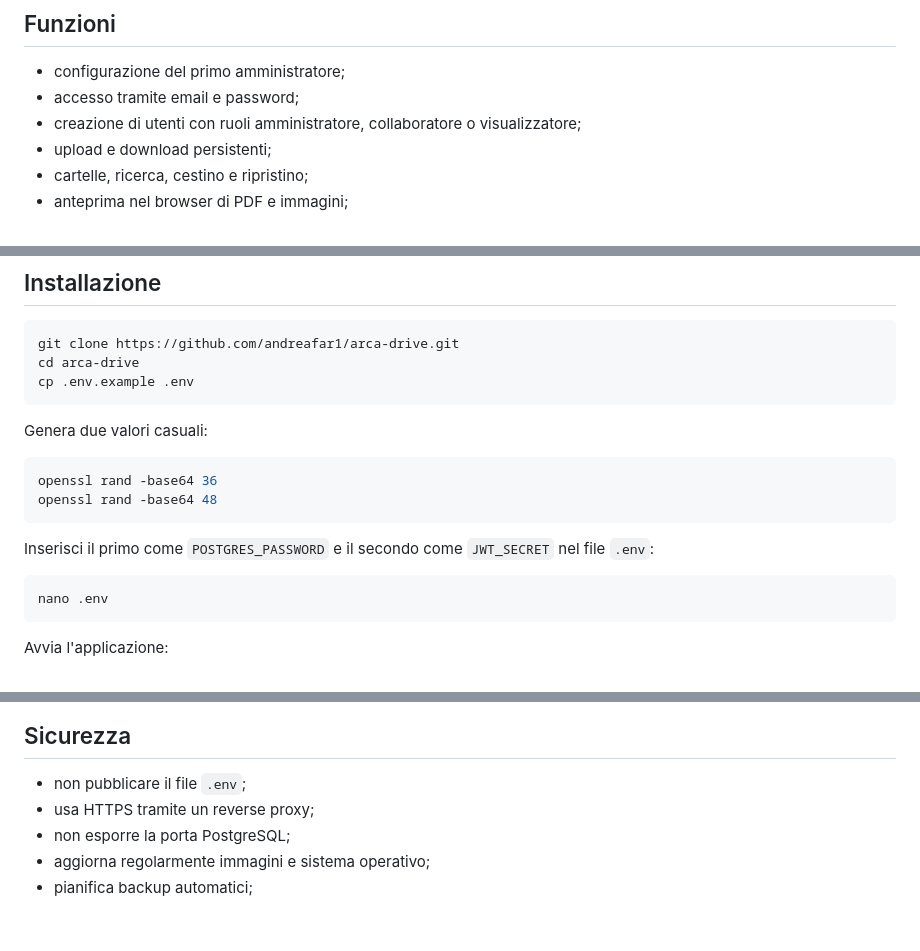
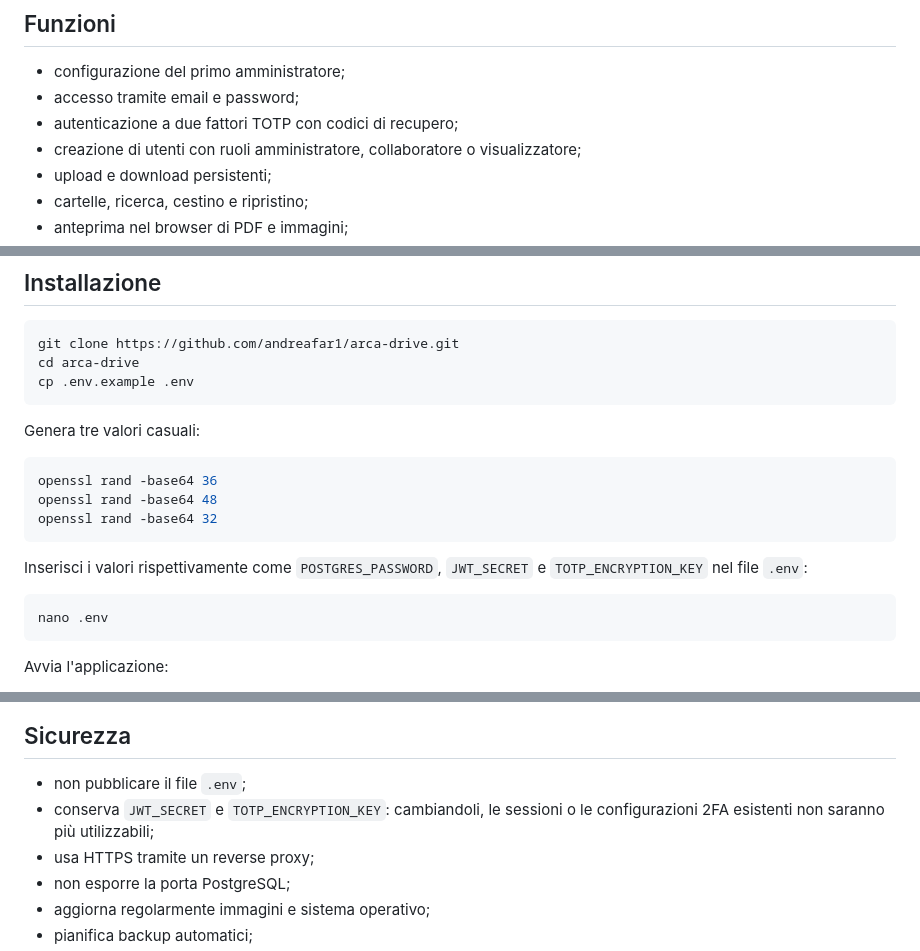
Before and after one commit to andreafar1/arca-drive, a Markdown page: README.md, 3 parts joined by grey strips. Drawn GitHub-style; blank space fills up the shorter version.

Commit message:
Aggiunge autenticazione a due fattori

````diff
--- a/README.md
+++ b/README.md
@@ -6,6 +6,7 @@ Arca Drive è un file manager aziendale self-hosted per Ubuntu, distribuito con
 
 - configurazione del primo amministratore;
 - accesso tramite email e password;
+- autenticazione a due fattori TOTP con codici di recupero;
 - creazione di utenti con ruoli amministratore, collaboratore o visualizzatore;
 - upload e download persistenti;
 - cartelle, ricerca, cestino e ripristino;
@@ -33,14 +34,15 @@ cd arca-drive
 cp .env.example .env
 ```
 
-Genera due valori casuali:
+Genera tre valori casuali:
 
 ```bash
 openssl rand -base64 36
 openssl rand -base64 48
+openssl rand -base64 32
 ```
 
-Inserisci il primo come `POSTGRES_PASSWORD` e il secondo come `JWT_SECRET` nel file `.env`:
+Inserisci i valori rispettivamente come `POSTGRES_PASSWORD`, `JWT_SECRET` e `TOTP_ENCRYPTION_KEY` nel file `.env`:
 
 ```bash
 nano .env
@@ -93,6 +95,7 @@ Il ripristino deve includere sia PostgreSQL sia il volume `file_data`. I soli me
 ## Sicurezza
 
 - non pubblicare il file `.env`;
+- conserva `JWT_SECRET` e `TOTP_ENCRYPTION_KEY`: cambiandoli, le sessioni o le configurazioni 2FA esistenti non saranno più utilizzabili;
 - usa HTTPS tramite un reverse proxy;
 - non esporre la porta PostgreSQL;
 - aggiorna regolarmente immagini e sistema operativo;
````
